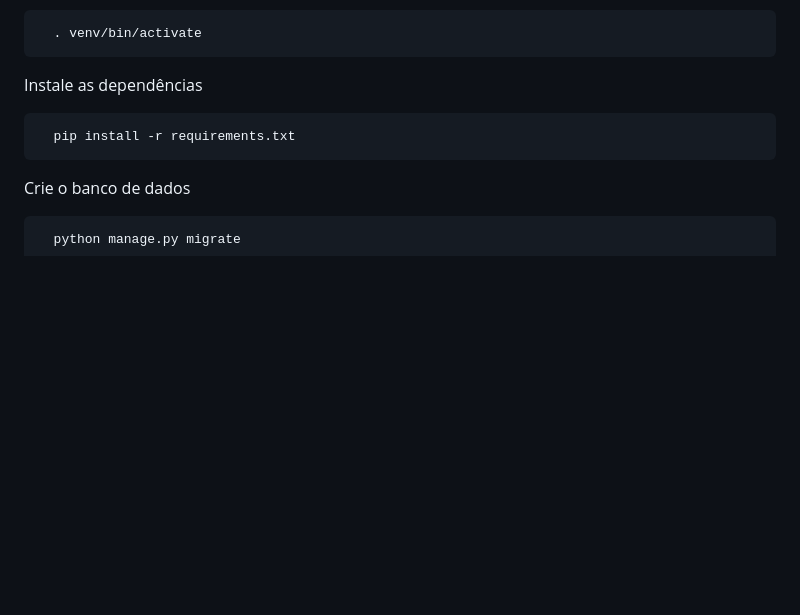
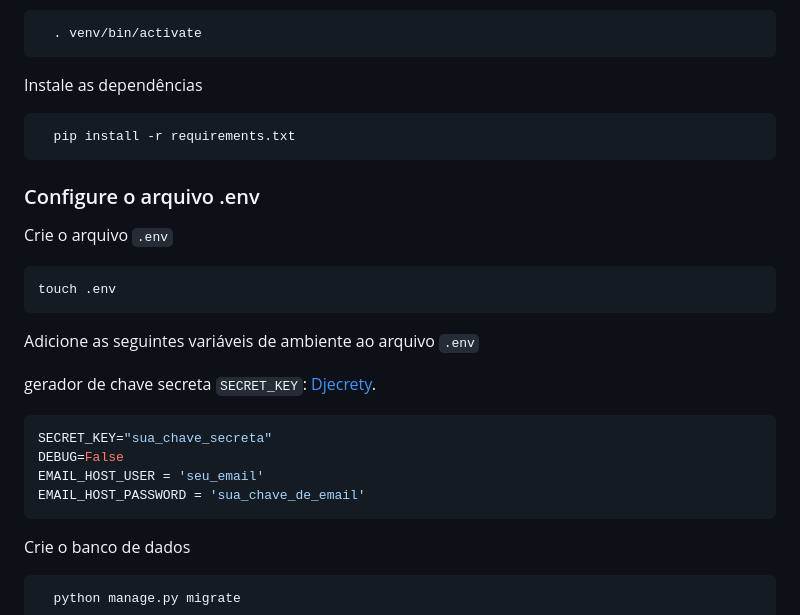
Before and after one commit to Wenderson-Oscar/Livraria, a Markdown page: README.md, the part around one of its changes. Rendered like a GitHub page; blank space fills up the shorter version.

Commit message:
melhorando readme

````diff
--- a/README.md
+++ b/README.md
@@ -99,6 +99,25 @@ Instale as dependências
   pip install -r requirements.txt
 ```
 
+### Configure o arquivo .env
+
+Crie o arquivo `.env`
+
+```bash
+touch .env
+```
+
+Adicione as seguintes variáveis de ambiente ao arquivo `.env`
+
+gerador de chave secreta `SECRET_KEY`: [Djecrety](https://djecrety.ir/).
+
+```bash
+SECRET_KEY="sua_chave_secreta"
+DEBUG=False
+EMAIL_HOST_USER = 'seu_email'
+EMAIL_HOST_PASSWORD = 'sua_chave_de_email'
+```
+
 Crie o banco de dados
 
 ```bash
````
Also changed, not shown: other parts of README.md (+1 -1 lines).
